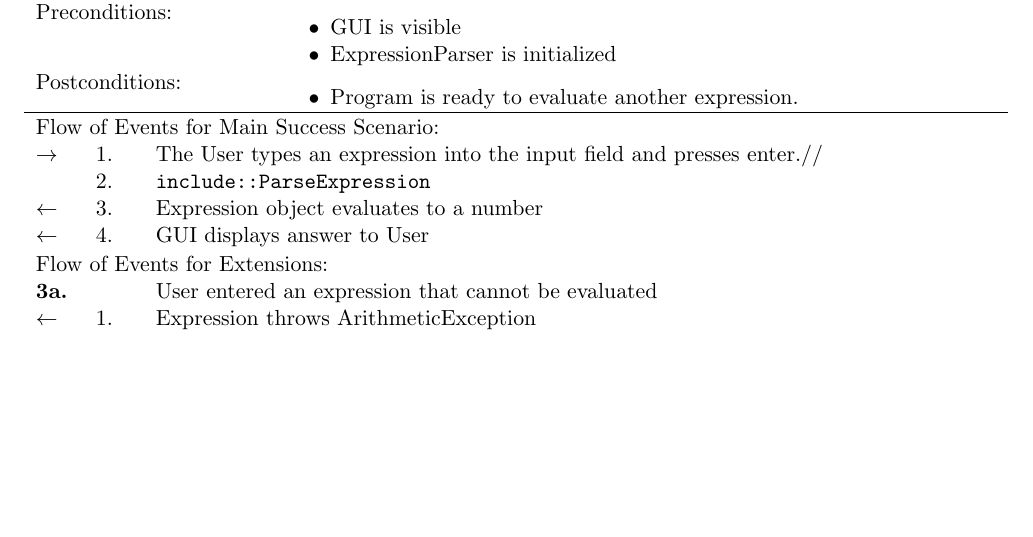
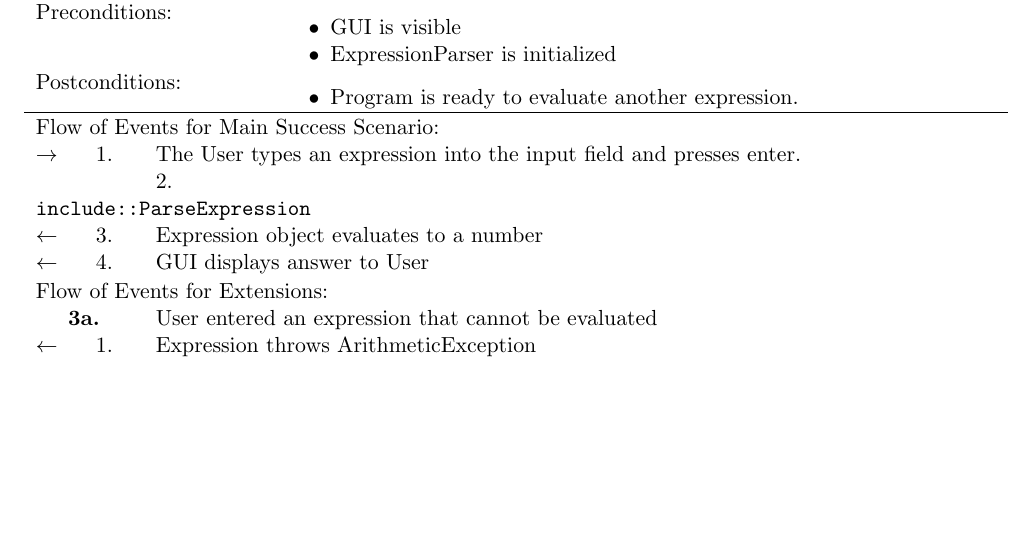
Before and after one commit to stepheniskander/csc380project, a LaTeX document (docs/csc380project.tex): part of page 4 of 5, cut so that both start at the same text. Compiled offline with pdfLaTeX.

Commit message:
Put those slashes in the right direction

```diff
--- a/docs/csc380project.tex
+++ b/docs/csc380project.tex
@@ -116,7 +116,7 @@ Postconditions:        & \begin{itemize}[nosep]
 
 \begin{tabular}{p{.25in}p{.25in}p{5.8in}}
 \multicolumn{3}{l}{Flow of Events for Main Success Scenario:} \\
-$\rightarrow$ & 1. & The User types an expression into the input field and presses enter.//
+$\rightarrow$ & 1. & The User types an expression into the input field and presses enter. \\
 &             & 2. & \code{include::ParseExpression} \\
 $\leftarrow$  & 3. & Expression object evaluates to a number \\
 $\leftarrow$  & 4. & GUI displays answer to User \\
```
Also changed, not shown: docs/csc380project.tex (2 more changed lines).
